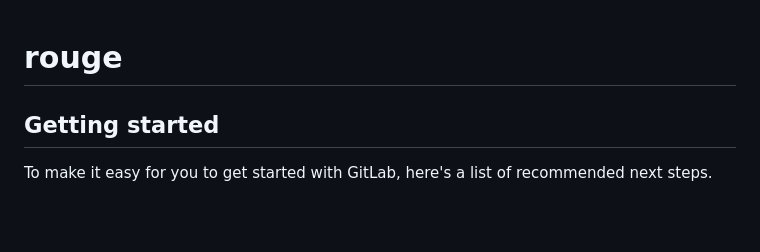
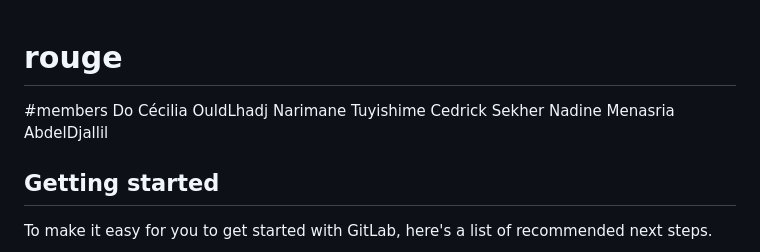
Before and after one commit to nadineiyapri/plateforme_de_d-liberation, a Markdown page: README.md, the part around the change. GitHub-like rendering; blank space fills up the shorter version.

```diff
--- a/README.md
+++ b/README.md
@@ -1,5 +1,11 @@
 # rouge
 
+#members
+Do Cécilia
+OuldLhadj Narimane
+Tuyishime Cedrick
+Sekher Nadine
+Menasria AbdelDjallil
 
 
 
```
